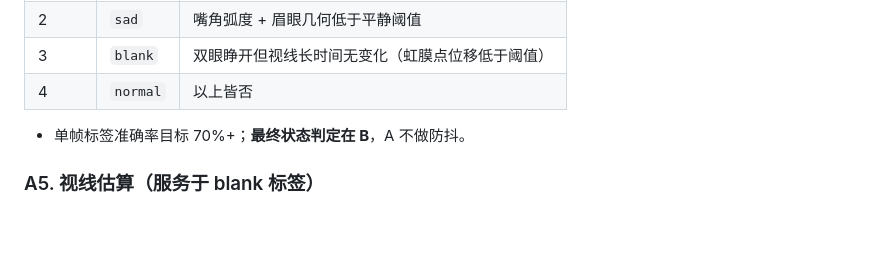
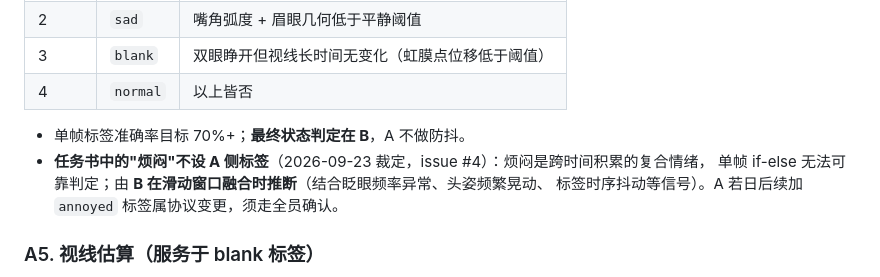
Before and after one commit to searsazmm/intelligent_home_robot, a Markdown page: 需求文档.md, the part around the change. GitHub-like rendering; blank space fills up the shorter version.

Commit message:
2026/9/23-文档-GYZ裁定烦闷标签归属：A侧不设annoyed、由B滑动窗口融合推断（需求文档A4+issue#4存档）

```diff
--- a/需求文档.md
+++ b/需求文档.md
@@ -60,6 +60,9 @@
 | 4 | `normal` | 以上皆否 |
 
 - 单帧标签准确率目标 70%+；**最终状态判定在 B**，A 不做防抖。
+- **任务书中的"烦闷"不设 A 侧标签**（2026-09-23 裁定，issue #4）：烦闷是跨时间积累的复合情绪，
+  单帧 if-else 无法可靠判定；由 **B 在滑动窗口融合时推断**（结合眨眼频率异常、头姿频繁晃动、
+  标签时序抖动等信号）。A 若日后续加 `annoyed` 标签属协议变更，须走全员确认。
 
 ### A5. 视线估算（服务于 blank 标签）
 - 由虹膜关键点估算视线方向与位移量；长时间无视线移动 + 无眨眼波动 → 支持 A4 的 `blank` 判定。
```
